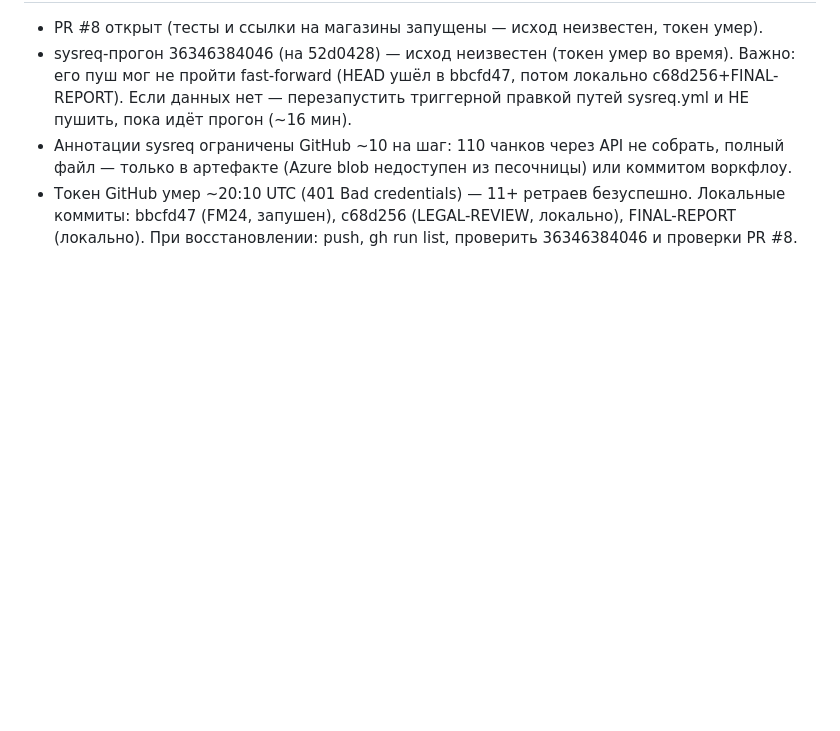
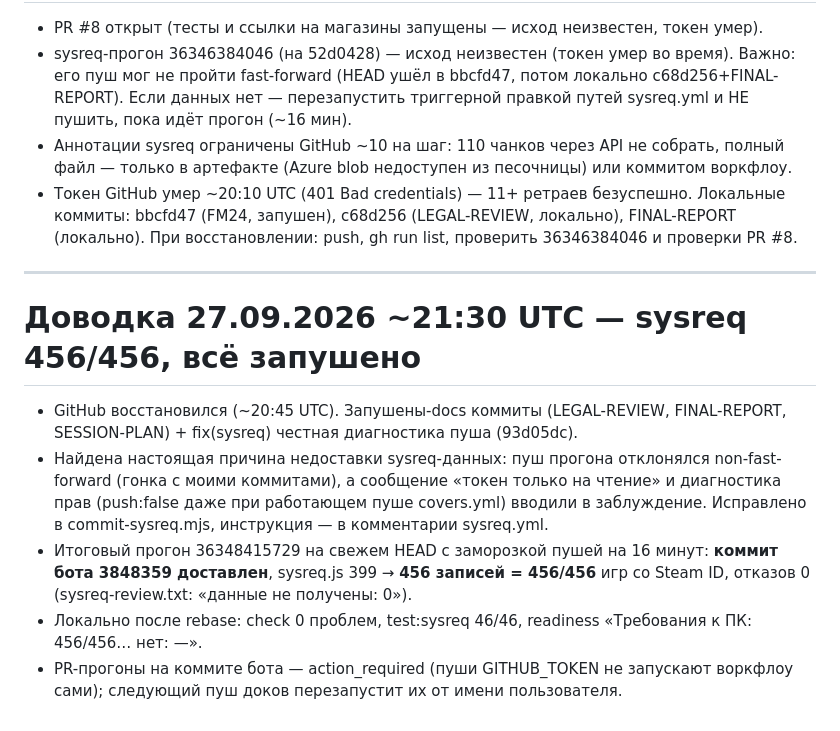
Before and after one commit to nigerader-dev/Gustoplay, a Markdown page: docs/SESSION-PLAN.md, the part around the change. Rendered like a GitHub page; blank space fills up the shorter version.

Commit message:
docs: sysreq 456/456 — конвейер закрыл все Steam-игры (коммит бота 3848359)
Co-authored-by: arena-agent <297053741+arena-agent@users.noreply.github.com>

```diff
--- a/docs/SESSION-PLAN.md
+++ b/docs/SESSION-PLAN.md
@@ -662,3 +662,21 @@ visual 90/90, sysreq 46/46, api 78/78, e2e 34/34, build 681, verify 31/31, npm a
   Локальные коммиты: bbcfd47 (FM24, запушен), c68d256 (LEGAL-REVIEW, локально),
   FINAL-REPORT (локально). При восстановлении: push, gh run list, проверить
   36346384046 и проверки PR #8.
+
+---
+
+# Доводка 27.09.2026 ~21:30 UTC — sysreq 456/456, всё запушено
+
+- GitHub восстановился (~20:45 UTC). Запушены-docs коммиты (LEGAL-REVIEW, FINAL-REPORT,
+  SESSION-PLAN) + fix(sysreq) честная диагностика пуша (93d05dc).
+- Найдена настоящая причина недоставки sysreq-данных: пуш прогона отклонялся
+  non-fast-forward (гонка с моими коммитами), а сообщение «токен только на чтение»
+  и диагностика прав (push:false даже при работающем пуше covers.yml) вводили
+  в заблуждение. Исправлено в commit-sysreq.mjs, инструкция — в комментарии sysreq.yml.
+- Итоговый прогон 36348415729 на свежем HEAD с заморозкой пушей на 16 минут:
+  **коммит бота 3848359 доставлен**, sysreq.js 399 → **456 записей = 456/456**
+  игр со Steam ID, отказов 0 (sysreq-review.txt: «данные не получены: 0»).
+- Локально после rebase: check 0 проблем, test:sysreq 46/46, readiness
+  «Требования к ПК: 456/456… нет: —».
+- PR-прогоны на коммите бота — action_required (пуши GITHUB_TOKEN не запускают
+  воркфлоу сами); следующий пуш доков перезапустит их от имени пользователя.
```
Also changed, not shown: docs/FINAL-REPORT.md (+6 -5 lines).
